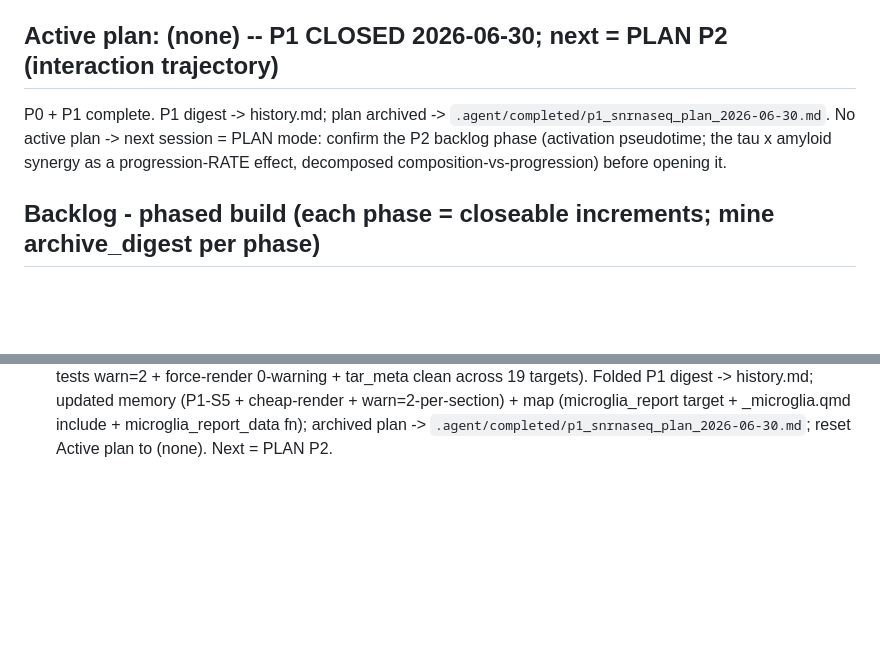
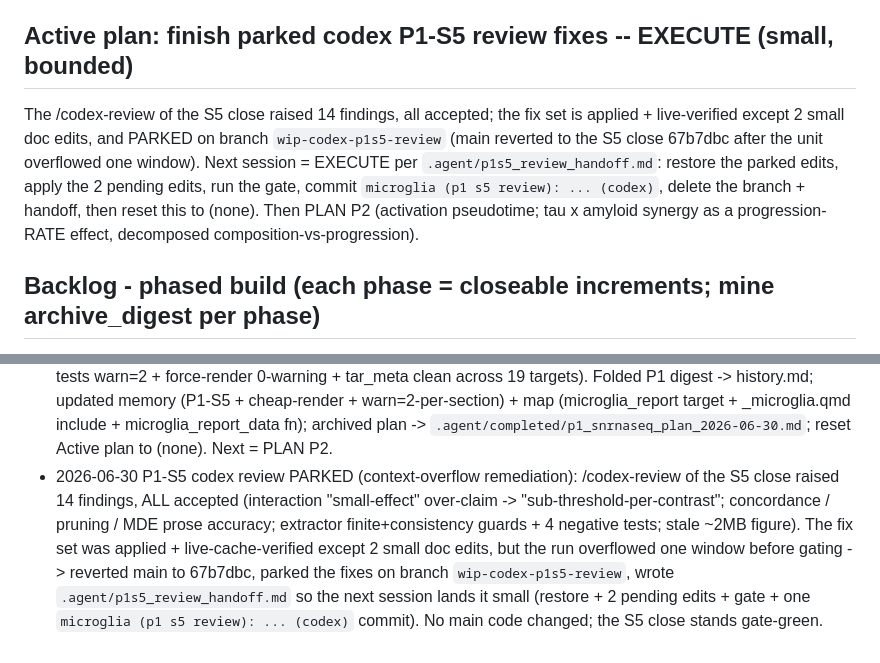
Before and after one commit to eturkes/tau-mutant-integration-ng, a Markdown page: .agent/roadmap.md, 2 parts joined by grey strips. Rendered like a GitHub page; blank space fills up the shorter version.

```diff
--- a/.agent/roadmap.md
+++ b/.agent/roadmap.md
@@ -27,10 +27,13 @@ Streamlined OUT (v1 bloat): the 11-arc ledger + contest machinery, the margin-ne
 corroboration arcs (SCENIC, spatial-decon, celltype-specificity, gene-level dynamics),
 the human-validation layer, the capstone convergence matrix, the heavy prose.
 
-## Active plan: (none) -- P1 CLOSED 2026-06-30; next = PLAN P2 (interaction trajectory)
-P0 + P1 complete. P1 digest -> history.md; plan archived -> `.agent/completed/p1_snrnaseq_plan_2026-06-30.md`.
-No active plan -> next session = PLAN mode: confirm the P2 backlog phase (activation pseudotime; the tau x
-amyloid synergy as a progression-RATE effect, decomposed composition-vs-progression) before opening it.
+## Active plan: finish parked codex P1-S5 review fixes -- EXECUTE (small, bounded)
+The /codex-review of the S5 close raised 14 findings, all accepted; the fix set is applied + live-verified
+except 2 small doc edits, and PARKED on branch `wip-codex-p1s5-review` (main reverted to the S5 close 67b7dbc
+after the unit overflowed one window). Next session = EXECUTE per `.agent/p1s5_review_handoff.md`: restore the
+parked edits, apply the 2 pending edits, run the gate, commit `microglia (p1 s5 review): ... (codex)`, delete
+the branch + handoff, then reset this to (none). Then PLAN P2 (activation pseudotime; tau x amyloid synergy as
+a progression-RATE effect, decomposed composition-vs-progression).
 
 ## Backlog - phased build (each phase = closeable increments; mine archive_digest per phase)
 - P0 Foundations [DONE 2026-06-29]: project-local env (rv for R + uv .venv for Python), shared
@@ -111,3 +114,10 @@ amyloid synergy as a progression-RATE effect, decomposed composition-vs-progress
   19 targets). Folded P1 digest -> history.md; updated memory (P1-S5 + cheap-render + warn=2-per-section) + map
   (microglia_report target + _microglia.qmd include + microglia_report_data fn); archived plan ->
   `.agent/completed/p1_snrnaseq_plan_2026-06-30.md`; reset Active plan to (none). Next = PLAN P2.
+- 2026-06-30 P1-S5 codex review PARKED (context-overflow remediation): /codex-review of the S5 close raised 14
+  findings, ALL accepted (interaction "small-effect" over-claim -> "sub-threshold-per-contrast"; concordance /
+  pruning / MDE prose accuracy; extractor finite+consistency guards + 4 negative tests; stale ~2MB figure). The
+  fix set was applied + live-cache-verified except 2 small doc edits, but the run overflowed one window before
+  gating -> reverted main to 67b7dbc, parked the fixes on branch `wip-codex-p1s5-review`, wrote
+  `.agent/p1s5_review_handoff.md` so the next session lands it small (restore + 2 pending edits + gate + one
+  `microglia (p1 s5 review): ... (codex)` commit). No main code changed; the S5 close stands gate-green.
```
Also changed, not shown: .agent/p1s5_review_handoff.md (added, +73 -0 lines).
